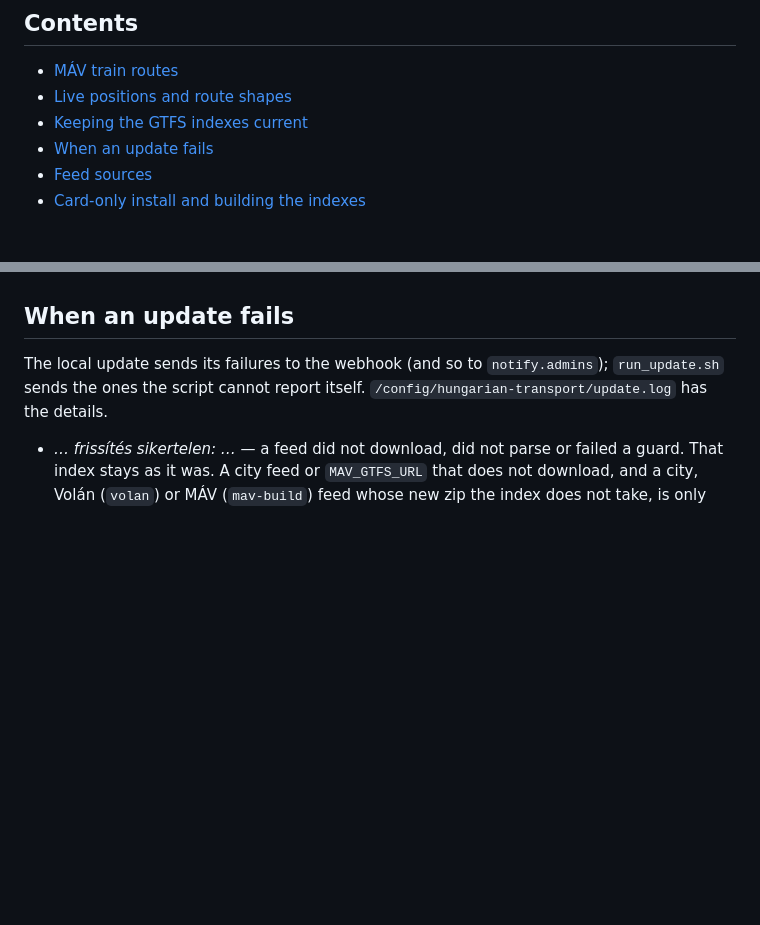
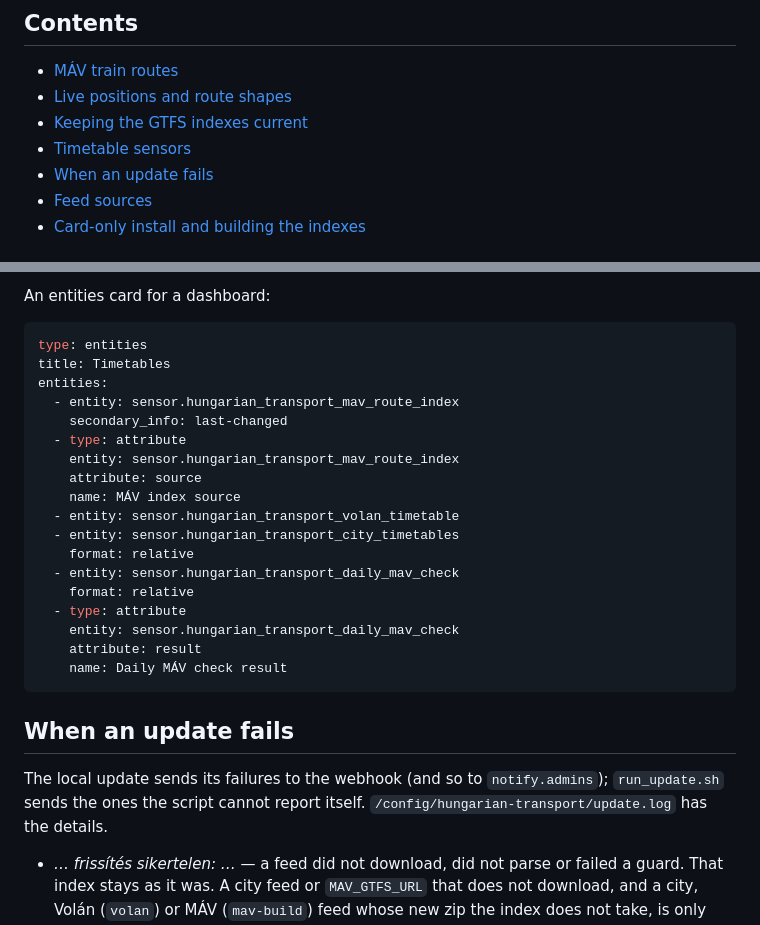
Before and after one commit to bator/hungarian-transport, a Markdown page: docs/timetables.md, 2 parts joined by grey strips. GitHub-like rendering; blank space fills up the shorter version.

````diff
--- a/docs/timetables.md
+++ b/docs/timetables.md
@@ -9,6 +9,7 @@ current. The [user manual](manual/README.md) covers the cards themselves.
 - [MÁV train routes](#máv-train-routes)
 - [Live positions and route shapes](#live-positions-and-route-shapes)
 - [Keeping the GTFS indexes current](#keeping-the-gtfs-indexes-current)
+- [Timetable sensors](#timetable-sensors)
 - [When an update fails](#when-an-update-fails)
 - [Feed sources](#feed-sources)
 - [Card-only install and building the indexes](#card-only-install-and-building-the-indexes)
@@ -458,3 +479,26 @@ Point `notify.admins` at whatever notifier you use, or drop that automation.
+An entities card for a dashboard:
+
+```yaml
+type: entities
+title: Timetables
+entities:
+  - entity: sensor.hungarian_transport_mav_route_index
+    secondary_info: last-changed
+  - type: attribute
+    entity: sensor.hungarian_transport_mav_route_index
+    attribute: source
+    name: MÁV index source
+  - entity: sensor.hungarian_transport_volan_timetable
+  - entity: sensor.hungarian_transport_city_timetables
+    format: relative
+  - entity: sensor.hungarian_transport_daily_mav_check
+    format: relative
+  - type: attribute
+    entity: sensor.hungarian_transport_daily_mav_check
+    attribute: result
+    name: Daily MÁV check result
+```
+
 ## When an update fails
 
 The local update sends its failures to the webhook (and so to
````
Also changed, not shown: other parts of docs/timetables.md (+20 -0 lines), docs/manual/README.hu.md (+37 -0 lines), docs/manual/README.md (+35 -0 lines).
